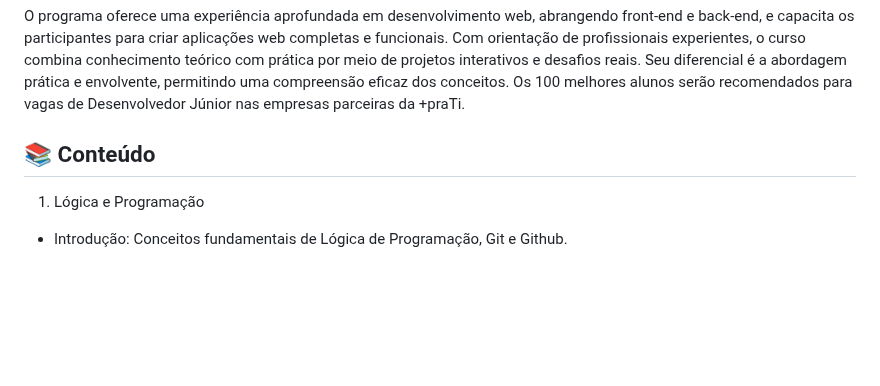
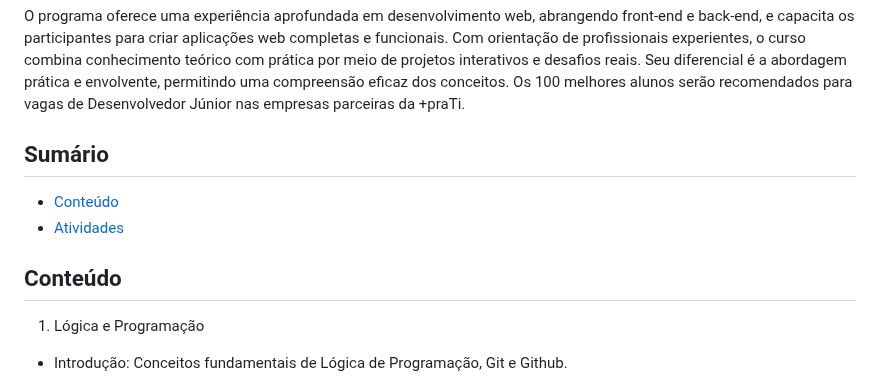
Before and after one commit to gabriellydasi/maisprati-formacao-fullstack, a Markdown page: README.md, the part around one of its changes. Rendered like a GitHub page; blank space fills up the shorter version.

```diff
--- a/README.md
+++ b/README.md
@@ -1,7 +1,11 @@
 # Trilha Full Stack Developer Júnior +praTi | Codifica Edu
 O programa oferece uma experiência aprofundada em desenvolvimento web, abrangendo front-end e back-end, e capacita os participantes para criar aplicações web completas e funcionais. Com orientação de profissionais experientes, o curso combina conhecimento teórico com prática por meio de projetos interativos e desafios reais. Seu diferencial é a abordagem prática e envolvente, permitindo uma compreensão eficaz dos conceitos. Os 100 melhores alunos serão recomendados para vagas de Desenvolvedor Júnior nas empresas parceiras da +praTi.
 
-## 📚 Conteúdo
+## Sumário
+- [Conteúdo](#conteúdo)
+- [Atividades](#atividades)
+
+## Conteúdo
 
 1. Lógica e Programação
 - Introdução: Conceitos fundamentais de Lógica de Programação, Git e Github.
```
Also changed, not shown: other parts of README.md (+1 -1 lines).
